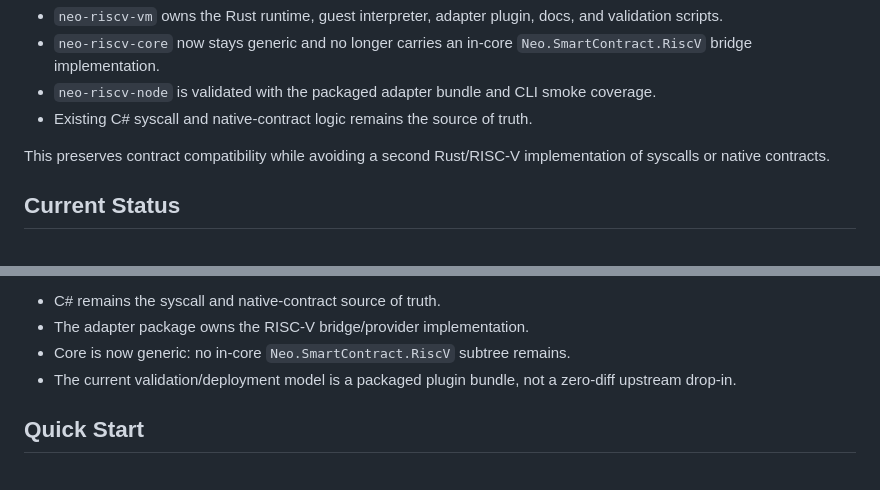
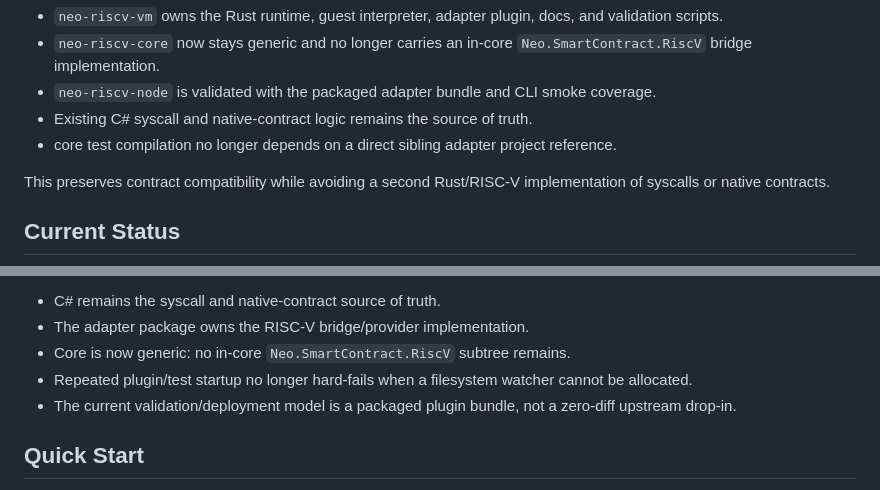
Before and after one commit to r3e-network/neo-riscv-vm, a Markdown page: README.md, 2 parts joined by grey strips. GitHub-like rendering.

Commit message:
docs(status): note decoupling and plugin startup hardening

```diff
--- a/README.md
+++ b/README.md
@@ -12,6 +12,7 @@ The current committed implementation is a plugin-first, cross-repo integration:
 - `neo-riscv-core` now stays generic and no longer carries an in-core `Neo.SmartContract.RiscV` bridge implementation.
 - `neo-riscv-node` is validated with the packaged adapter bundle and CLI smoke coverage.
 - Existing C# syscall and native-contract logic remains the source of truth.
+- core test compilation no longer depends on a direct sibling adapter project reference.
 
 This preserves contract compatibility while avoiding a second Rust/RISC-V implementation of syscalls or native contracts.
 
@@ -61,6 +62,7 @@ Key architectural rules:
 - C# remains the syscall and native-contract source of truth.
 - The adapter package owns the RISC-V bridge/provider implementation.
 - Core is now generic: no in-core `Neo.SmartContract.RiscV` subtree remains.
+- Repeated plugin/test startup no longer hard-fails when a filesystem watcher cannot be allocated.
 - The current validation/deployment model is a packaged plugin bundle, not a zero-diff upstream drop-in.
 
 ## Quick Start
```
Also changed, not shown: docs/CURRENT_STATUS.md (+2 -0 lines), docs/FINAL_VALIDATION_REPORT.md (+2 -0 lines).
